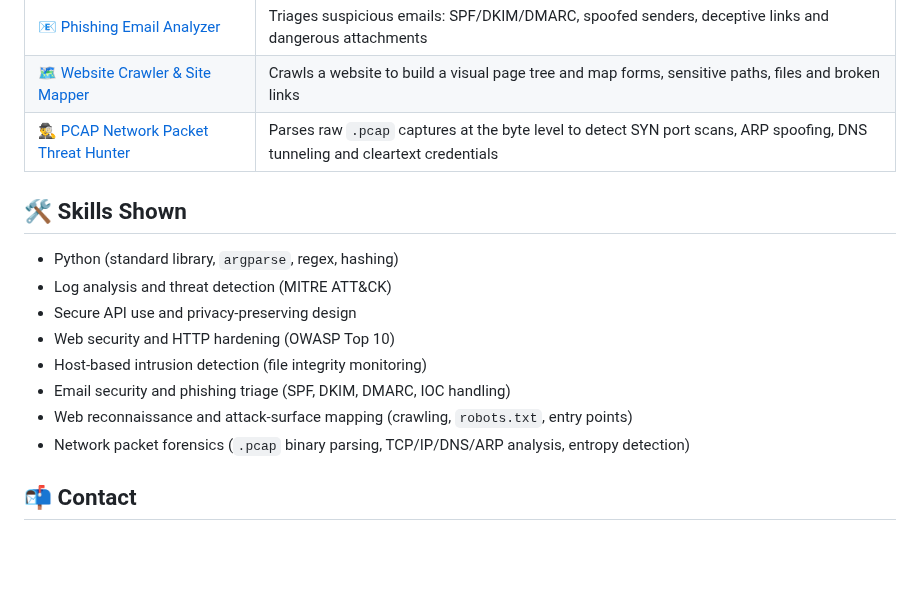
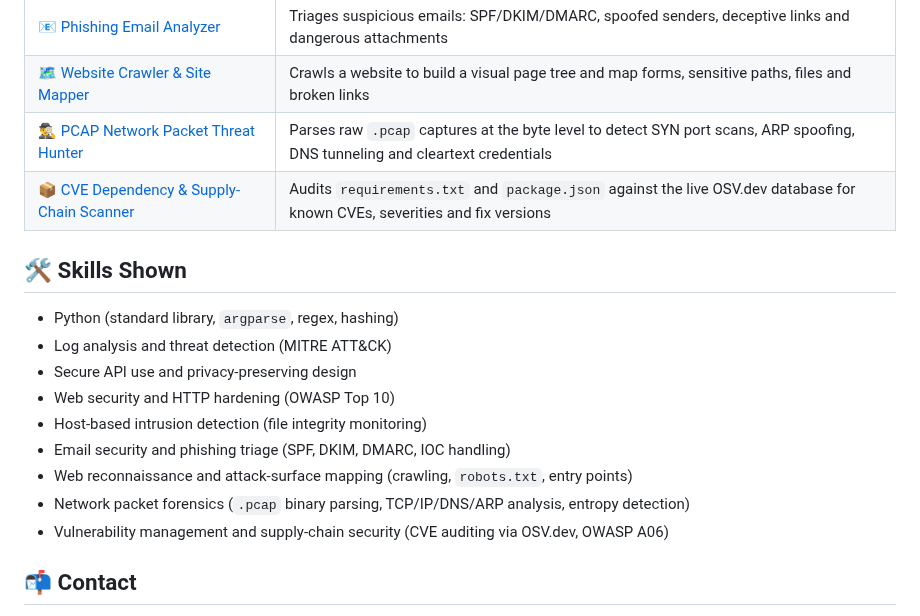
Before and after one commit to Sonelu24/Cybersecurity-Python-Tools, a Markdown page: README.md, the part around the change. GitHub-like rendering; blank space fills up the shorter version.

Commit message:
Add CVE Dependency & Supply-Chain Scanner with demo screenshot

```diff
--- a/README.md
+++ b/README.md
@@ -13,6 +13,7 @@ I want to share with you some of the Python scripts I made. Feel free to contact
 | [📧 Phishing Email Analyzer](./phishing-email-analyzer) | Triages suspicious emails: SPF/DKIM/DMARC, spoofed senders, deceptive links and dangerous attachments |
 | [🗺️ Website Crawler & Site Mapper](./site-mapper) | Crawls a website to build a visual page tree and map forms, sensitive paths, files and broken links |
 | [🕵️‍♂️ PCAP Network Packet Threat Hunter](./pcap-threat-hunter) | Parses raw `.pcap` captures at the byte level to detect SYN port scans, ARP spoofing, DNS tunneling and cleartext credentials |
+| [📦 CVE Dependency & Supply-Chain Scanner](./cve-dependency-scanner) | Audits `requirements.txt` and `package.json` against the live OSV.dev database for known CVEs, severities and fix versions |
 
 ## 🛠️ Skills Shown
 - Python (standard library, `argparse`, regex, hashing)
@@ -23,6 +24,7 @@ I want to share with you some of the Python scripts I made. Feel free to contact
 - Email security and phishing triage (SPF, DKIM, DMARC, IOC handling)
 - Web reconnaissance and attack-surface mapping (crawling, `robots.txt`, entry points)
 - Network packet forensics (`.pcap` binary parsing, TCP/IP/DNS/ARP analysis, entropy detection)
+- Vulnerability management and supply-chain security (CVE auditing via OSV.dev, OWASP A06)
 
 ## 📬 Contact
 - LinkedIn: https://www.linkedin.com/in/alexandru-mocanu-ba831b234/
```
Also changed, not shown: cve-dependency-scanner/README.md (added, +94 -0 lines), cve-dependency-scanner/demo.png (added), 1 other file.
